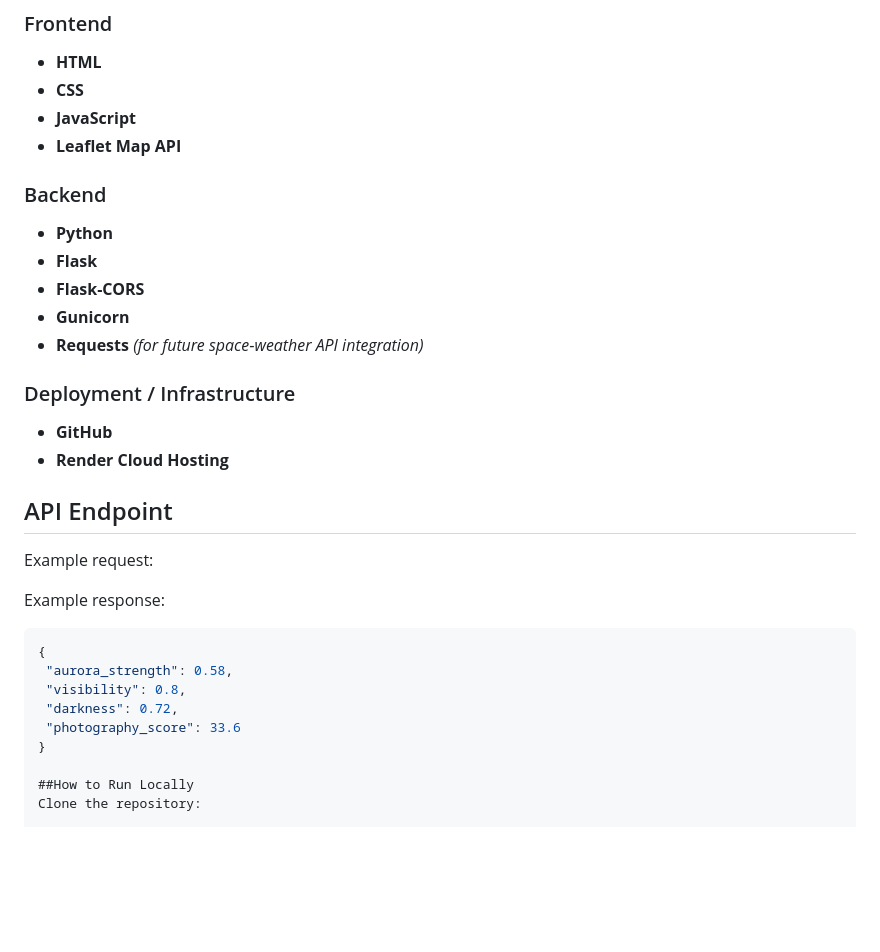
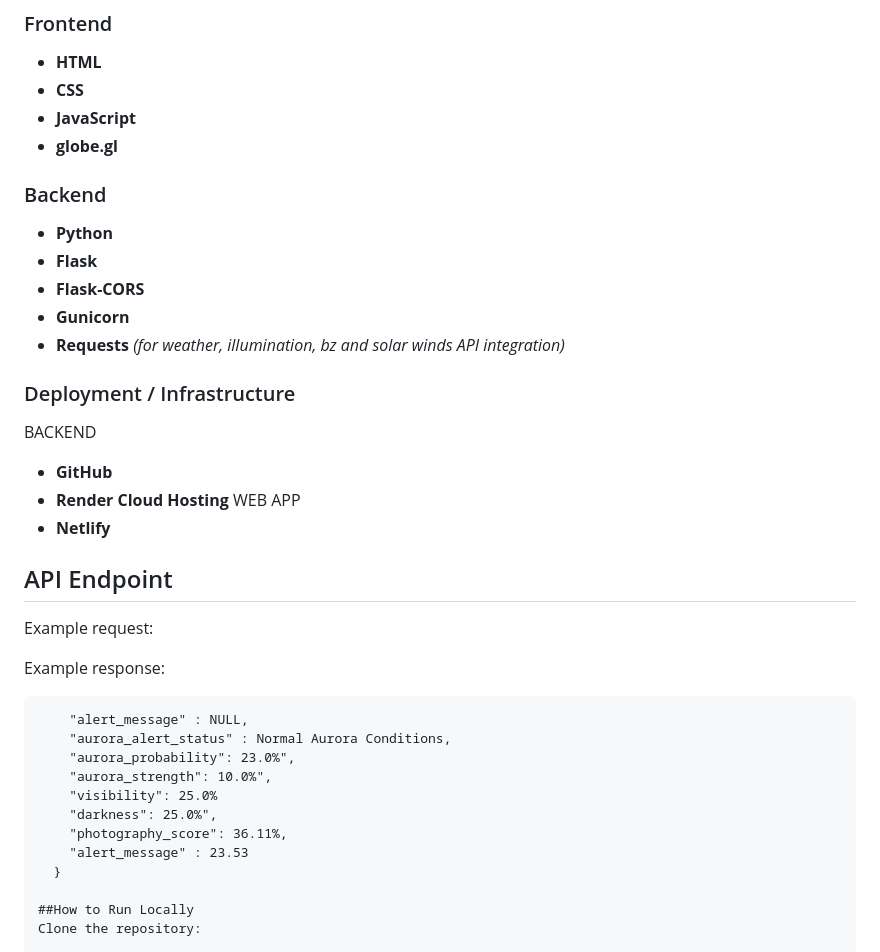
Before and after one commit to avishash108-hub/aurora_andromeda, a Markdown page: README.md, the part around the change. Rendered like a GitHub page; blank space fills up the shorter version.

````diff
--- a/README.md
+++ b/README.md
@@ -46,30 +46,36 @@ Results displayed to the user
 - **HTML**
 - **CSS**
 - **JavaScript**
-- **Leaflet Map API**
+- **globe.gl**
 
 ### Backend
 - **Python**
 - **Flask**
 - **Flask-CORS**
 - **Gunicorn**
-- **Requests** *(for future space‑weather API integration)*
+- **Requests** *(for weather, illumination, bz and solar winds API integration)*
 
 ### Deployment / Infrastructure
+BACKEND
 - **GitHub**
 - **Render Cloud Hosting**
+ WEB APP
+- **Netlify**
 
 ## API Endpoint
 Example request:
 
 Example response:
-```json
-{
- "aurora_strength": 0.58,
- "visibility": 0.8,
- "darkness": 0.72,
- "photography_score": 33.6
-}
+```json{
+    "alert_message" : NULL,
+    "aurora_alert_status" : Normal Aurora Conditions,
+    "aurora_probability": 23.0%",
+    "aurora_strength": 10.0%",
+    "visibility": 25.0%
+    "darkness": 25.0%",
+    "photography_score": 36.11%,
+    "alert_message" : 23.53
+  }
 
 ##How to Run Locally
 Clone the repository:
````
